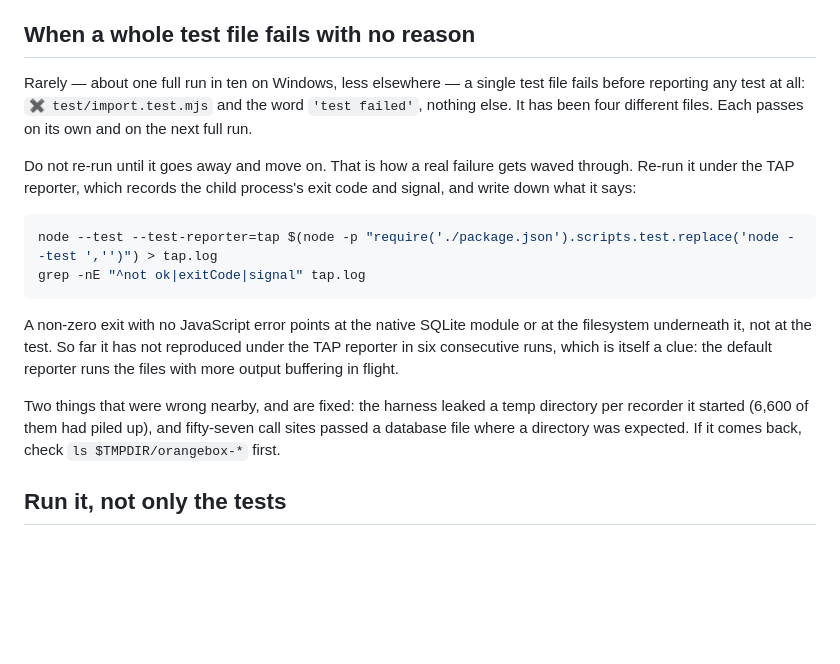
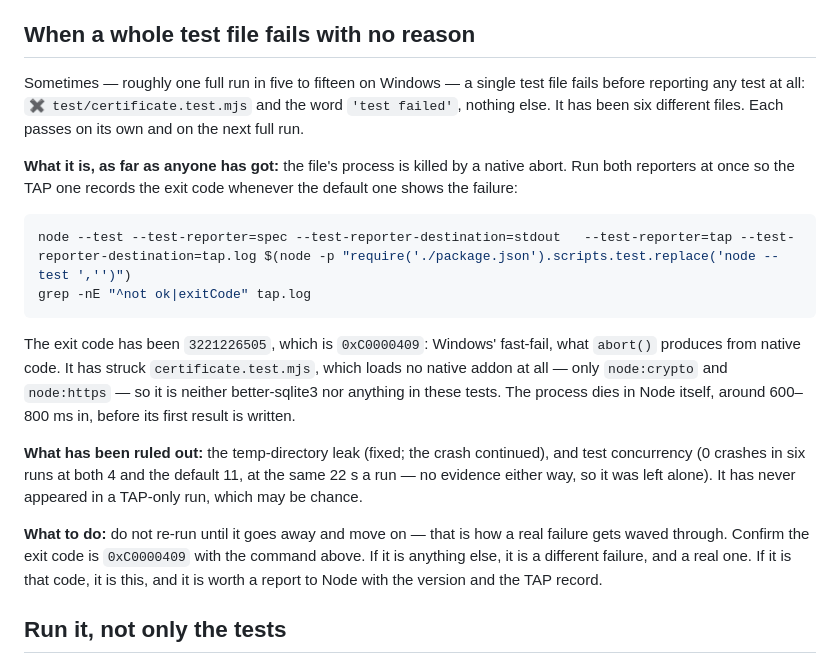
Before and after one commit to EzraStone/orangebox, a Markdown page: CONTRIBUTING.md, the part around the change. Drawn GitHub-style; blank space fills up the shorter version.

Commit message:
Record what the whole-file test failure actually is
Caught it: running both reporters at once, the TAP one recorded the
dying file's exit code — 3221226505, 0xC0000409, Windows' fast-fail,
which is what abort() looks like from native code. It struck
certificate.test.mjs, which loads no native addon, only node:crypto and
node:https. So it is neither better-sqlite3 nor these tests: the process
dies inside Node, before its first result.

CONTRIBUTING now gives the command that captures the exit code, says
what has been ruled out and how (the temp leak, fixed and still
crashing; concurrency, no difference measured, so left alone), and says
how to tell this apart from a real failure: if the code is anything but
0xC0000409, it is not this.

````diff
--- a/CONTRIBUTING.md
+++ b/CONTRIBUTING.md
@@ -144,29 +144,36 @@ bites is worse than none, because it reads like coverage.
 
 ## When a whole test file fails with no reason
 
-Rarely — about one full run in ten on Windows, less elsewhere — a single test
-file fails before reporting any test at all: `✖ test/import.test.mjs` and the
-word `'test failed'`, nothing else. It has been four different files. Each
+Sometimes — roughly one full run in five to fifteen on Windows — a single test
+file fails before reporting any test at all: `✖ test/certificate.test.mjs` and
+the word `'test failed'`, nothing else. It has been six different files. Each
 passes on its own and on the next full run.
 
-Do not re-run until it goes away and move on. That is how a real failure gets
-waved through. Re-run it under the TAP reporter, which records the child
-process's exit code and signal, and write down what it says:
+**What it is, as far as anyone has got:** the file's process is killed by a
+native abort. Run both reporters at once so the TAP one records the exit code
+whenever the default one shows the failure:
 
 ```bash
-node --test --test-reporter=tap $(node -p "require('./package.json').scripts.test.replace('node --test ','')") > tap.log
-grep -nE "^not ok|exitCode|signal" tap.log
+node --test --test-reporter=spec --test-reporter-destination=stdout   --test-reporter=tap --test-reporter-destination=tap.log $(node -p "require('./package.json').scripts.test.replace('node --test ','')")
+grep -nE "^not ok|exitCode" tap.log
 ```
 
-A non-zero exit with no JavaScript error points at the native SQLite module or
-at the filesystem underneath it, not at the test. So far it has not reproduced
-under the TAP reporter in six consecutive runs, which is itself a clue: the
-default reporter runs the files with more output buffering in flight.
+The exit code has been `3221226505`, which is `0xC0000409`: Windows' fast-fail,
+what `abort()` produces from native code. It has struck `certificate.test.mjs`,
+which loads no native addon at all — only `node:crypto` and `node:https` — so
+it is neither better-sqlite3 nor anything in these tests. The process dies in
+Node itself, around 600–800 ms in, before its first result is written.
 
-Two things that were wrong nearby, and are fixed: the harness leaked a temp
-directory per recorder it started (6,600 of them had piled up), and fifty-seven
-call sites passed a database file where a directory was expected. If it comes
-back, check `ls $TMPDIR/orangebox-*` first.
+**What has been ruled out:** the temp-directory leak (fixed; the crash
+continued), and test concurrency (0 crashes in six runs at both 4 and the
+default 11, at the same 22 s a run — no evidence either way, so it was left
+alone). It has never appeared in a TAP-only run, which may be chance.
+
+**What to do:** do not re-run until it goes away and move on — that is how a
+real failure gets waved through. Confirm the exit code is `0xC0000409` with the
+command above. If it is anything else, it is a different failure, and a real
+one. If it is that code, it is this, and it is worth a report to Node with the
+version and the TAP record.
 
 ## Run it, not only the tests
 
````
